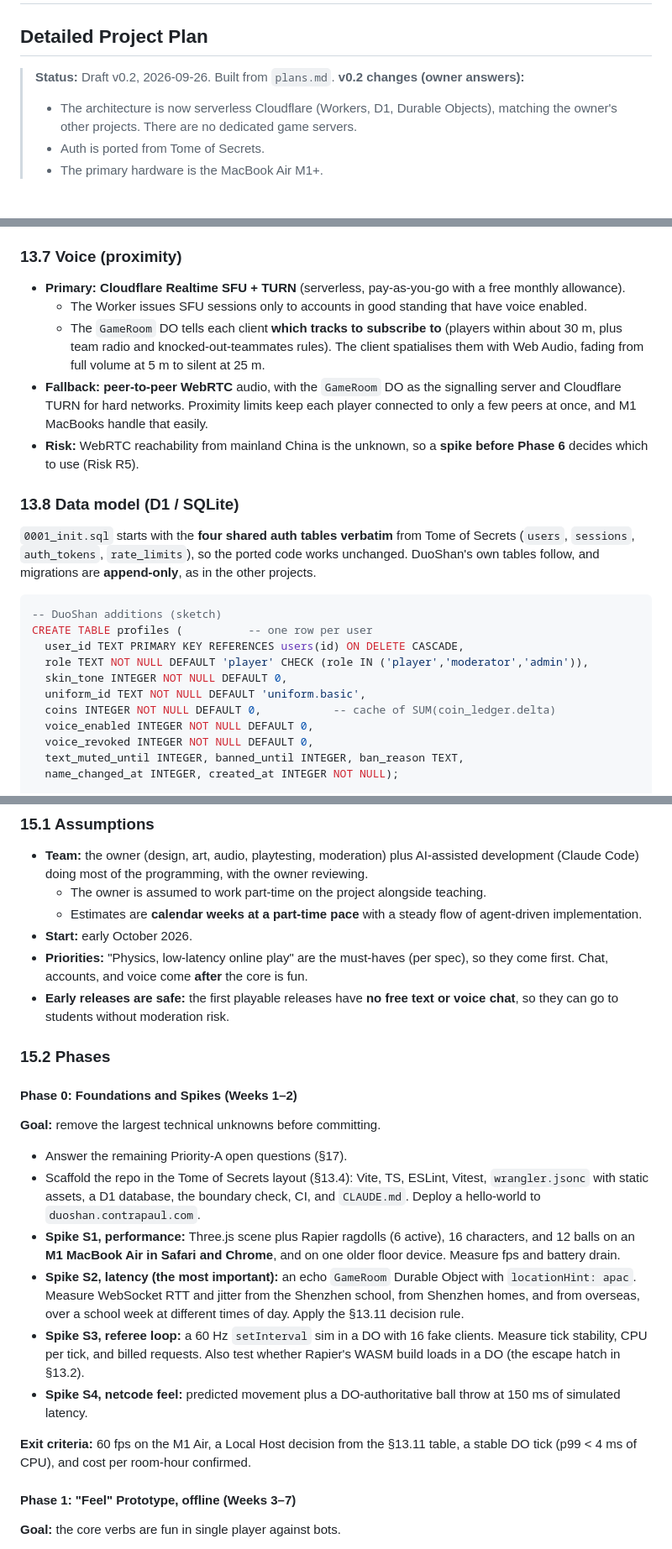
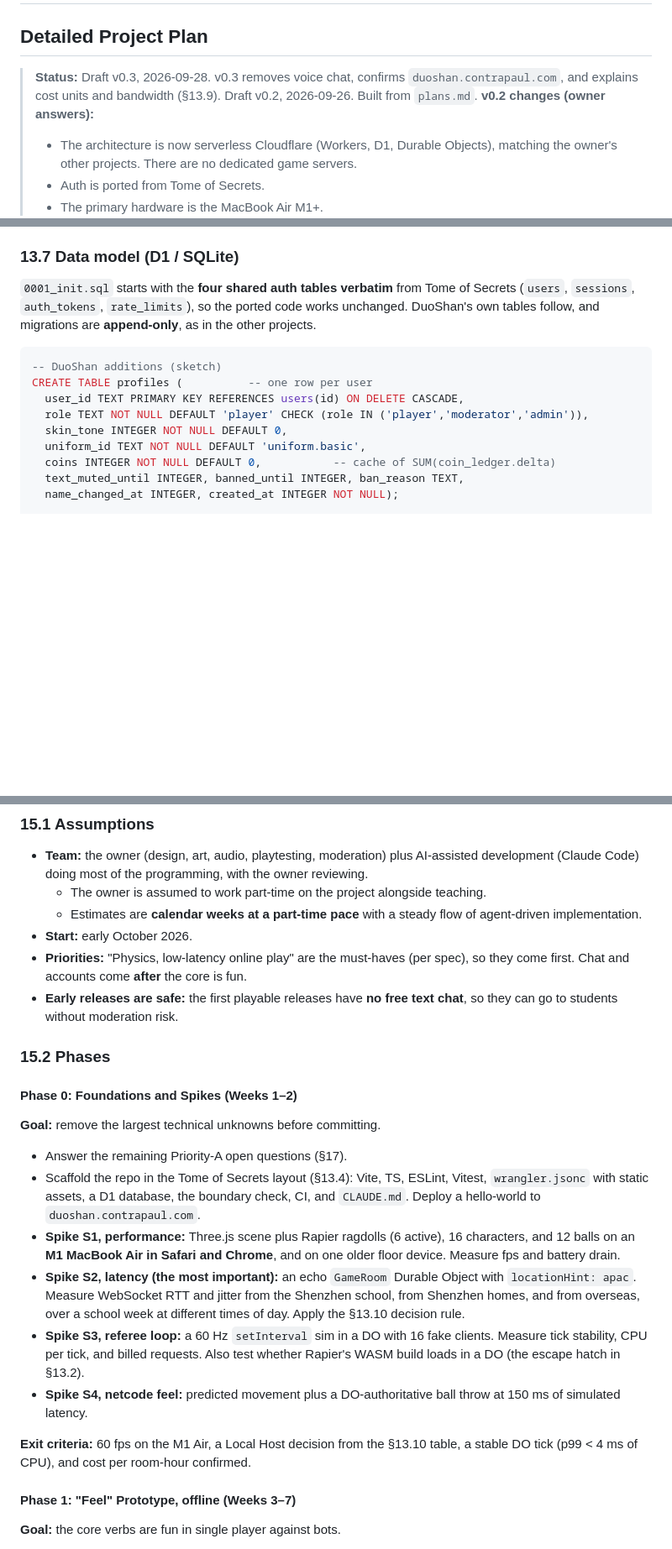
Before and after one commit to contrapaul/duoshan, a Markdown page: PROJECT_PLAN.md, 3 parts joined by grey strips. Shown at 84% size. Drawn GitHub-style; blank space fills up the shorter version.

```diff
--- a/PROJECT_PLAN.md
+++ b/PROJECT_PLAN.md
@@ -1,7 +1,8 @@
 # Duǒshǎn 躲闪 — Elite Dodgeball
 ## Detailed Project Plan
 
-> **Status:** Draft v0.2, 2026-09-26. Built from `plans.md`.
+> **Status:** Draft v0.3, 2026-09-28. v0.3 removes voice chat, confirms `duoshan.contrapaul.com`, and explains cost units and bandwidth (§13.9).
+> Draft v0.2, 2026-09-26. Built from `plans.md`.
 > **v0.2 changes (owner answers):**
 > - The architecture is now serverless Cloudflare (Workers, D1, Durable Objects), matching the owner's other projects. There are no dedicated game servers.
 > - Auth is ported from Tome of Secrets.
@@ -751,14 +736,7 @@ The key architectural bet is that **`src/sim` is pure**: `step(state, inputs, dt
   - DO memory is 128 MB, which is ample.
   - WebSocket messages per second per DO are fine at 16 × 30 Hz.
 
-### 13.7 Voice (proximity)
-- **Primary:** **Cloudflare Realtime SFU + TURN** (serverless, pay-as-you-go with a free monthly allowance).
-  - The Worker issues SFU sessions only to accounts in good standing that have voice enabled.
-  - The `GameRoom` DO tells each client **which tracks to subscribe to** (players within about 30 m, plus team radio and knocked-out-teammates rules). The client spatialises them with Web Audio, fading from full volume at 5 m to silent at 25 m.
-- **Fallback:** **peer-to-peer WebRTC** audio, with the `GameRoom` DO as the signalling server and Cloudflare TURN for hard networks. Proximity limits keep each player connected to only a few peers at once, and M1 MacBooks handle that easily.
-- **Risk:** WebRTC reachability from mainland China is the unknown, so a **spike before Phase 6** decides which to use (Risk R5).
-
-### 13.8 Data model (D1 / SQLite)
+### 13.7 Data model (D1 / SQLite)
 
 `0001_init.sql` starts with the **four shared auth tables verbatim** from Tome of Secrets (`users`, `sessions`, `auth_tokens`, `rate_limits`), so the ported code works unchanged. DuoShan's own tables follow, and migrations are **append-only**, as in the other projects.
 
@@ -770,8 +748,6 @@ CREATE TABLE profiles (          -- one row per user
   skin_tone INTEGER NOT NULL DEFAULT 0,
   uniform_id TEXT NOT NULL DEFAULT 'uniform.basic',
   coins INTEGER NOT NULL DEFAULT 0,           -- cache of SUM(coin_ledger.delta)
-  voice_enabled INTEGER NOT NULL DEFAULT 0,
-  voice_revoked INTEGER NOT NULL DEFAULT 0,
   text_muted_until INTEGER, banned_until INTEGER, ban_reason TEXT,
   name_changed_at INTEGER, created_at INTEGER NOT NULL);
 
@@ -947,8 +939,8 @@ export const speedBall: BallDef = {
   - The owner is assumed to work part-time on the project alongside teaching.
   - Estimates are **calendar weeks at a part-time pace** with a steady flow of agent-driven implementation.
 - **Start:** early October 2026.
-- **Priorities:** "Physics, low-latency online play" are the must-haves (per spec), so they come first. Chat, accounts, and voice come **after** the core is fun.
-- **Early releases are safe:** the first playable releases have **no free text or voice chat**, so they can go to students without moderation risk.
+- **Priorities:** "Physics, low-latency online play" are the must-haves (per spec), so they come first. Chat and accounts come **after** the core is fun.
+- **Early releases are safe:** the first playable releases have **no free text chat**, so they can go to students without moderation risk.
 
 ### 15.2 Phases
 
@@ -957,11 +949,11 @@ export const speedBall: BallDef = {
 - Answer the remaining Priority-A open questions (§17).
 - Scaffold the repo in the Tome of Secrets layout (§13.4): Vite, TS, ESLint, Vitest, `wrangler.jsonc` with static assets, a D1 database, the boundary check, CI, and `CLAUDE.md`. Deploy a hello-world to `duoshan.contrapaul.com`.
 - **Spike S1, performance:** Three.js scene plus Rapier ragdolls (6 active), 16 characters, and 12 balls on an **M1 MacBook Air in Safari and Chrome**, and on one older floor device. Measure fps and battery drain.
-- **Spike S2, latency (the most important):** an echo `GameRoom` Durable Object with `locationHint: apac`. Measure WebSocket RTT and jitter from the Shenzhen school, from Shenzhen homes, and from overseas, over a school week at different times of day. Apply the §13.11 decision rule.
+- **Spike S2, latency (the most important):** an echo `GameRoom` Durable Object with `locationHint: apac`. Measure WebSocket RTT and jitter from the Shenzhen school, from Shenzhen homes, and from overseas, over a school week at different times of day. Apply the §13.10 decision rule.
 - **Spike S3, referee loop:** a 60 Hz `setInterval` sim in a DO with 16 fake clients. Measure tick stability, CPU per tick, and billed requests. Also test whether Rapier's WASM build loads in a DO (the escape hatch in §13.2).
 - **Spike S4, netcode feel:** predicted movement plus a DO-authoritative ball throw at 150 ms of simulated latency.
 
-**Exit criteria:** 60 fps on the M1 Air, a Local Host decision from the §13.11 table, a stable DO tick (p99 < 4 ms of CPU), and cost per room-hour confirmed.
+**Exit criteria:** 60 fps on the M1 Air, a Local Host decision from the §13.10 table, a stable DO tick (p99 < 4 ms of CPU), and cost per room-hour confirmed.
 
 #### Phase 1: "Feel" Prototype, offline (Weeks 3–7)
 **Goal:** the core verbs are fun in single player against bots.
```
Also changed, not shown: other parts of PROJECT_PLAN.md (+59 -62 lines).
